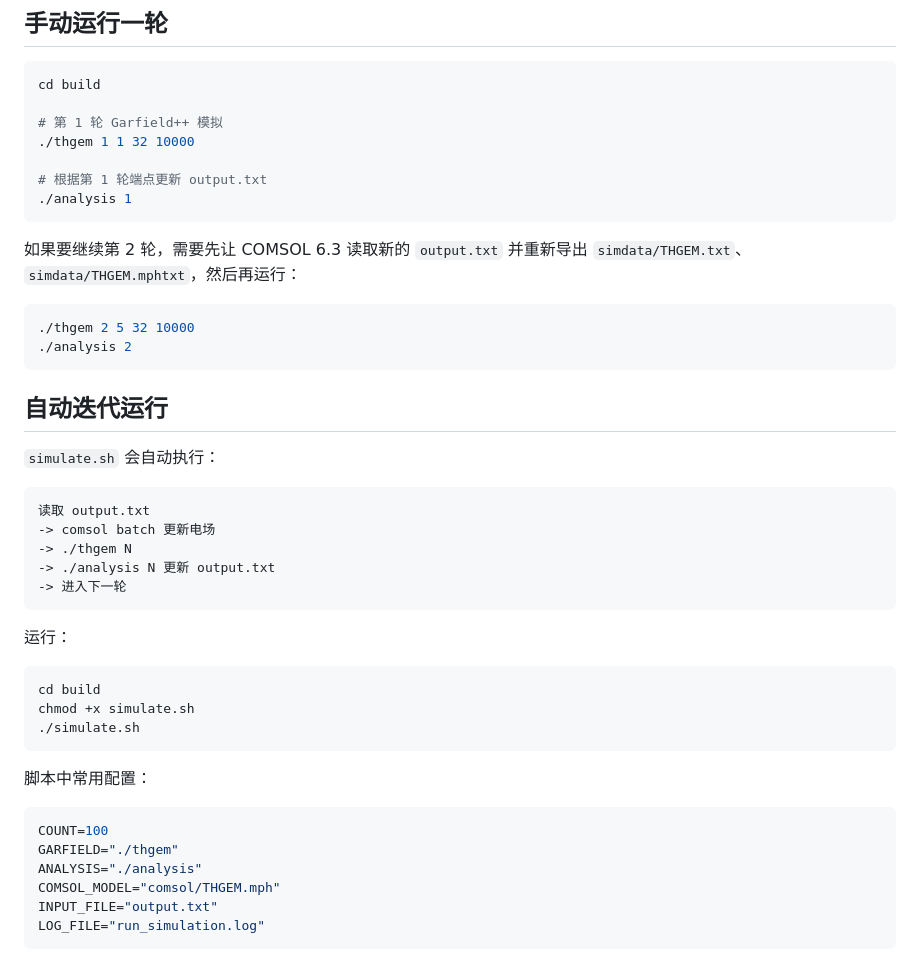
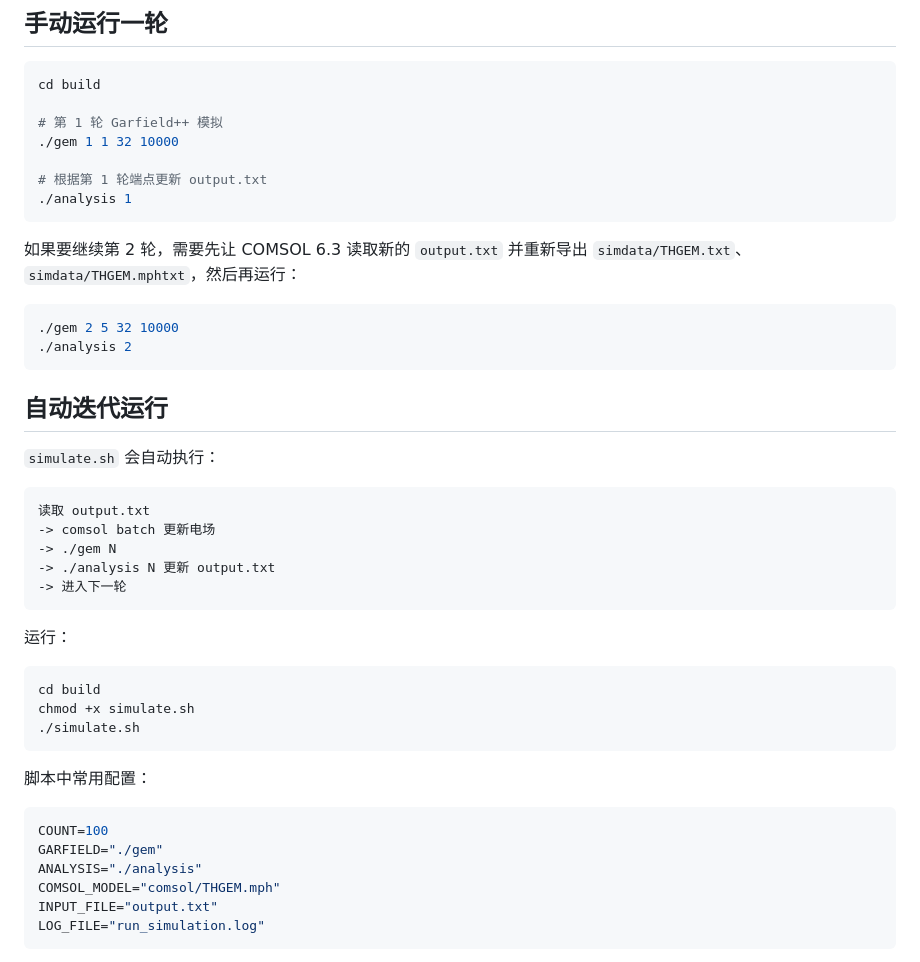
Before and after one commit to xiongtianyi/Multithreaded-Garfield-, a Markdown page: README.md, the part around one of its changes. Rendered like a GitHub page.

````diff
--- a/README.md
+++ b/README.md
@@ -192,7 +192,7 @@ n1,n2,n3,...,n22
 cd build
 
 # 第 1 轮 Garfield++ 模拟
-./thgem 1 1 32 10000
+./gem 1 1 32 10000
 
 # 根据第 1 轮端点更新 output.txt
 ./analysis 1
@@ -201,7 +201,7 @@ cd build
 如果要继续第 2 轮，需要先让 COMSOL 6.3 读取新的 `output.txt` 并重新导出 `simdata/THGEM.txt`、`simdata/THGEM.mphtxt`，然后再运行：
 
 ```bash
-./thgem 2 5 32 10000
+./gem 2 5 32 10000
 ./analysis 2
 ```
 
@@ -212,7 +212,7 @@ cd build
 ```text
 读取 output.txt
 -> comsol batch 更新电场
--> ./thgem N
+-> ./gem N
 -> ./analysis N 更新 output.txt
 -> 进入下一轮
 ```
@@ -229,7 +229,7 @@ chmod +x simulate.sh
 
 ```bash
 COUNT=100
-GARFIELD="./thgem"
+GARFIELD="./gem"
 ANALYSIS="./analysis"
 COMSOL_MODEL="comsol/THGEM.mph"
 INPUT_FILE="output.txt"
````
Also changed, not shown: other parts of README.md (+8 -8 lines).
